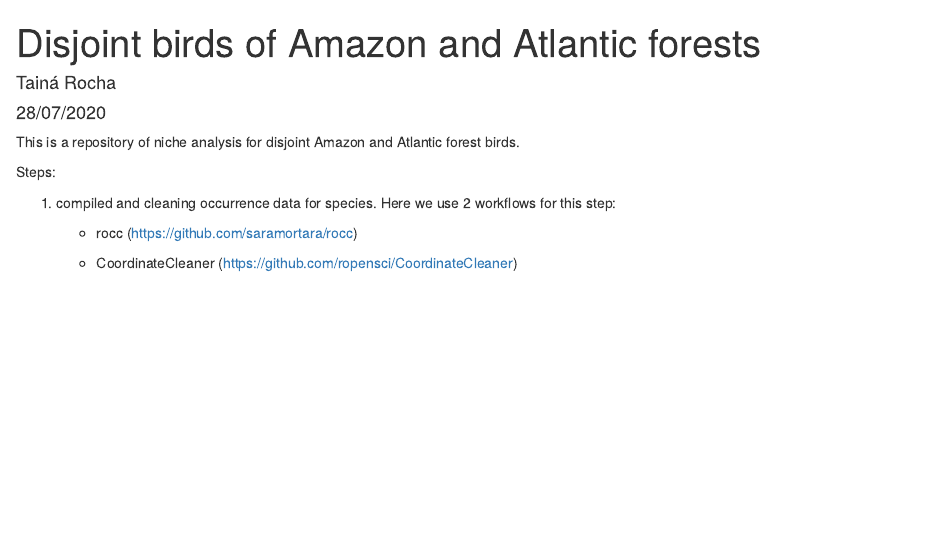
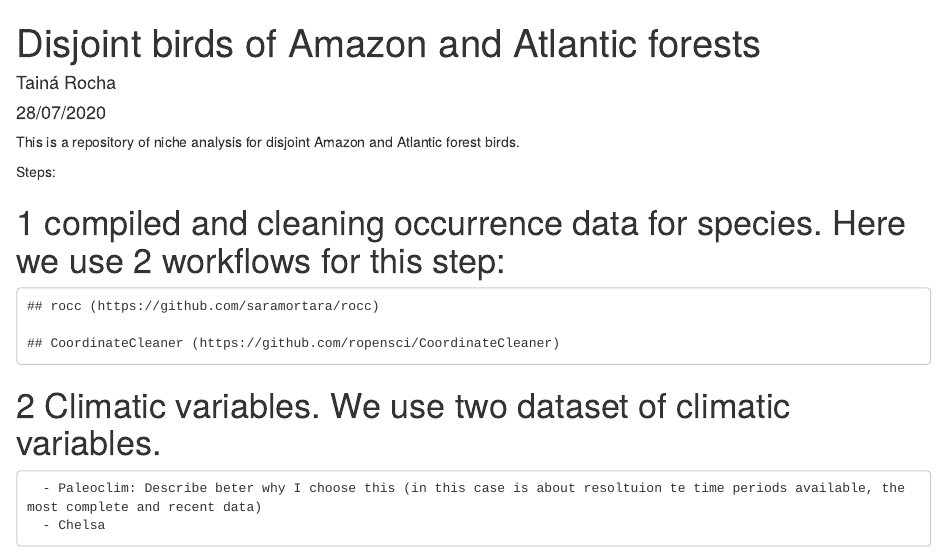
Before and after one commit to Tai-Rocha/Disjoint_birds_AM_AF, an R Markdown document (README.Rmd): the page in a window 1100 px wide, from its top. Rendered offline with R 4.5, knitr and Pandoc, with nearby package versions.

Commit message:
README in progress

```diff
--- a/README.Rmd
+++ b/README.Rmd
@@ -9,8 +9,13 @@ This is a repository of niche analysis for disjoint Amazon and Atlantic forest b
 
 Steps:
 
-1) compiled and cleaning occurrence data for species. Here we use 2 workflows for this step:
+# 1 compiled and cleaning occurrence data for species. Here we use 2 workflows for this step:
 
-    - rocc  (https://github.com/saramortara/rocc)
+    ## rocc (https://github.com/saramortara/rocc)
 
-    - CoordinateCleaner (https://github.com/ropensci/CoordinateCleaner)
+    ## CoordinateCleaner (https://github.com/ropensci/CoordinateCleaner)
+
+#  2 Climatic variables. We use two dataset of climatic variables.
+
+      - Paleoclim: Describe beter why I choose this (in this case is about resoltuion te time periods available, the most complete and recent data)
+      - Chelsa
```
